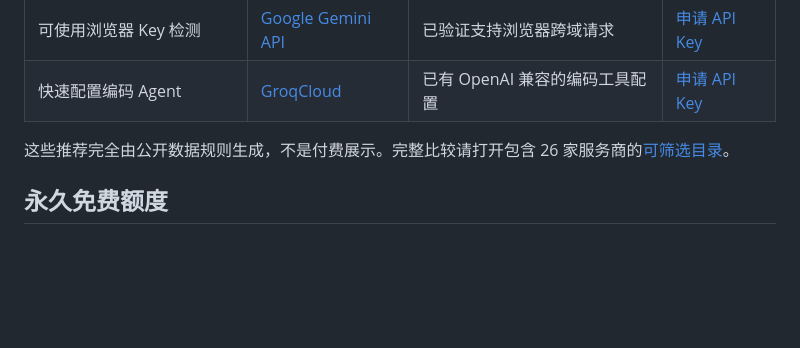
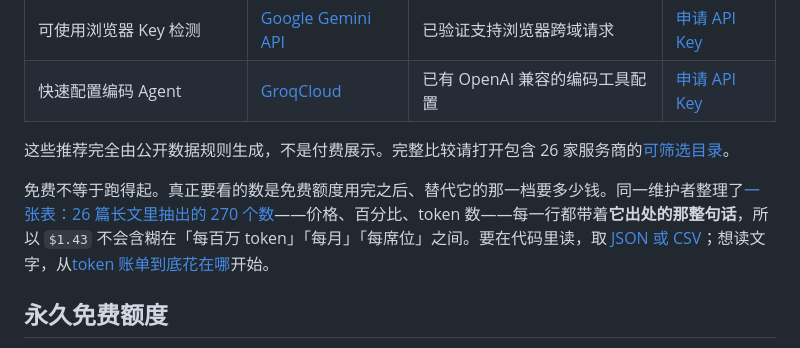
Before and after one commit to xyzs996/free-llm-api, a Markdown page: README_zh.md, the part around the change. GitHub-like rendering; blank space fills up the shorter version.

```diff
--- a/README_zh.md
+++ b/README_zh.md
@@ -27,6 +27,8 @@ Star 本仓库可以收藏这份数据集并跟进更新。Star 不会改变任
 | 快速配置编码 Agent | [GroqCloud](https://xyzs996.github.io/free-llm-api/zh/provider/groq.html) | 已有 OpenAI 兼容的编码工具配置 | [申请 API Key](https://console.groq.com/keys) |
 
 这些推荐完全由公开数据规则生成，不是付费展示。完整比较请打开包含 26 家服务商的[可筛选目录](https://xyzs996.github.io/free-llm-api/zh/)。
+
+免费不等于跑得起。真正要看的数是免费额度用完之后、替代它的那一档要多少钱。同一维护者整理了[一张表：26 篇长文里抽出的 270 个数](https://github.com/xyzs996/ai-coding-field-notes/blob/main/figures.md)——价格、百分比、token 数——每一行都带着**它出处的那整句话**，所以 `$1.43` 不会含糊在「每百万 token」「每月」「每席位」之间。要在代码里读，取 [JSON 或 CSV](https://github.com/xyzs996/ai-coding-field-notes/releases/latest/download/figures.json)；想读文字，从[token 账单到底花在哪](https://xyzs996.github.io/ai-coding-field-notes/articles/token-optimization-for-indie-developers-ai-api-bills.html)开始。
 
 ## 永久免费额度
 
```
Also changed, not shown: README.md (+1 -1 lines).
